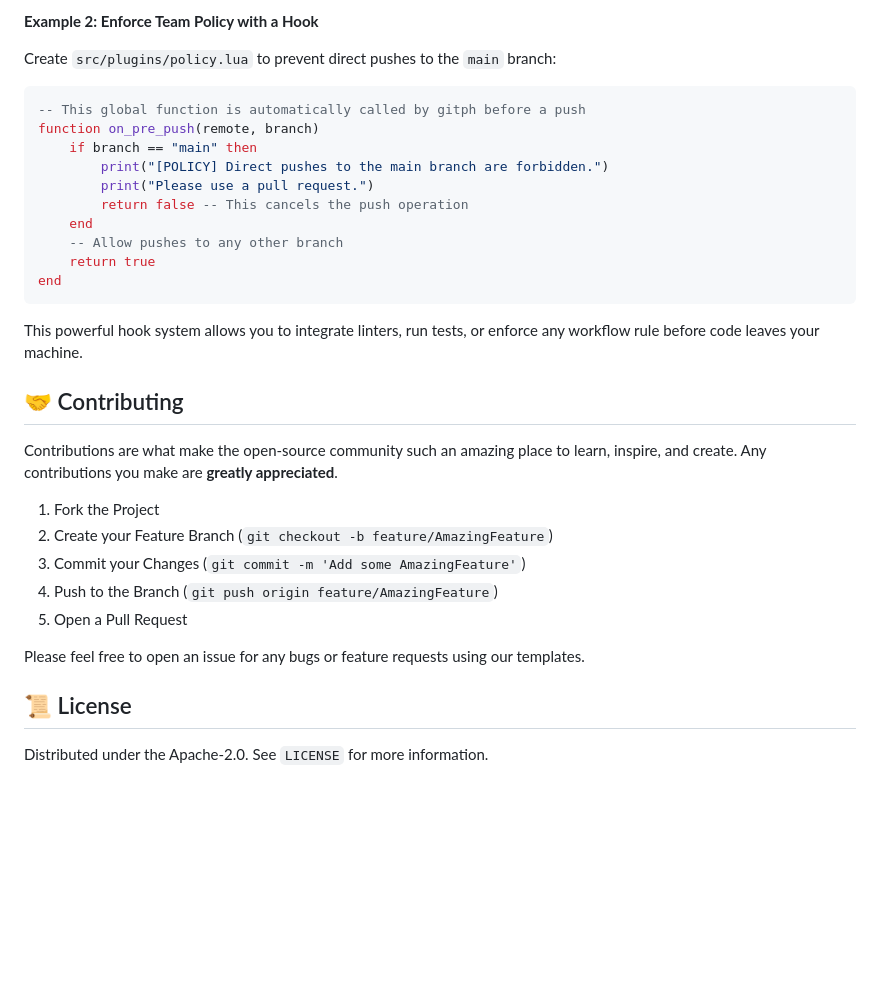
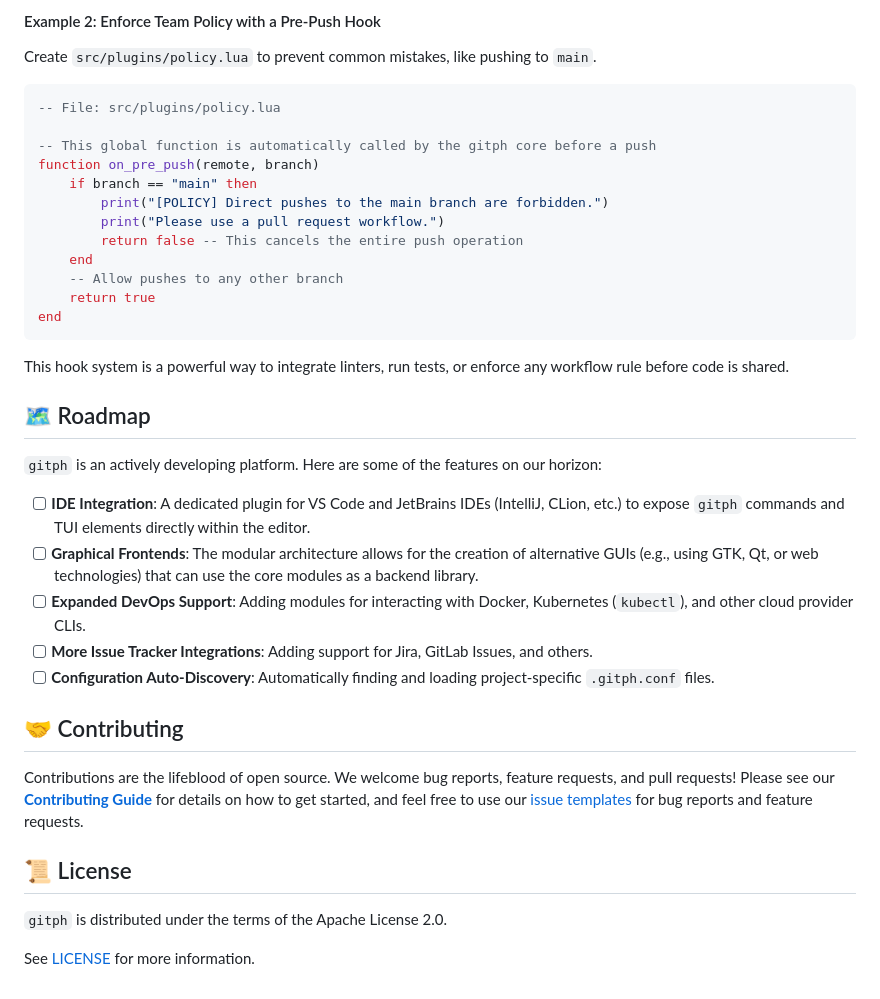
Before and after one commit to phkaiser13/PeitchGIT, a Markdown page: README.md, the part around the change printed below. GitHub-like rendering; blank space fills up the shorter version.

````diff
--- a/README.md
+++ b/README.md
@@ -164,35 +187,41 @@ Now, `gitph st` works just like `gitph status`\!
 
-**Example 2: Enforce Team Policy with a Hook**
+#### Example 2: Enforce Team Policy with a Pre-Push Hook
 
-Create `src/plugins/policy.lua` to prevent direct pushes to the `main` branch:
+Create `src/plugins/policy.lua` to prevent common mistakes, like pushing to `main`.
 
 ```lua
--- This global function is automatically called by gitph before a push
+-- File: src/plugins/policy.lua
+
+-- This global function is automatically called by the gitph core before a push
 function on_pre_push(remote, branch)
     if branch == "main" then
         print("[POLICY] Direct pushes to the main branch are forbidden.")
-        print("Please use a pull request.")
-        return false -- This cancels the push operation
+        print("Please use a pull request workflow.")
+        return false -- This cancels the entire push operation
     end
     -- Allow pushes to any other branch
     return true
 end
 ```
 
-This powerful hook system allows you to integrate linters, run tests, or enforce any workflow rule before code leaves your machine.
+This hook system is a powerful way to integrate linters, run tests, or enforce any workflow rule before code is shared.
+
+## 🗺️ Roadmap
+
+`gitph` is an actively developing platform. Here are some of the features on our horizon:
+
+  - [ ] **IDE Integration**: A dedicated plugin for VS Code and JetBrains IDEs (IntelliJ, CLion, etc.) to expose `gitph` commands and TUI elements directly within the editor.
+  - [ ] **Graphical Frontends**: The modular architecture allows for the creation of alternative GUIs (e.g., using GTK, Qt, or web technologies) that can use the core modules as a backend library.
+  - [ ] **Expanded DevOps Support**: Adding modules for interacting with Docker, Kubernetes (`kubectl`), and other cloud provider CLIs.
+  - [ ] **More Issue Tracker Integrations**: Adding support for Jira, GitLab Issues, and others.
+  - [ ] **Configuration Auto-Discovery**: Automatically finding and loading project-specific `.gitph.conf` files.
 
 ## 🤝 Contributing
 
-Contributions are what make the open-source community such an amazing place to learn, inspire, and create. Any contributions you make are **greatly appreciated**.
-
-1.  Fork the Project
-2.  Create your Feature Branch (`git checkout -b feature/AmazingFeature`)
-3.  Commit your Changes (`git commit -m 'Add some AmazingFeature'`)
-4.  Push to the Branch (`git push origin feature/AmazingFeature`)
-5.  Open a Pull Request
-
-Please feel free to open an issue for any bugs or feature requests using our templates.
+Contributions are the lifeblood of open source. We welcome bug reports, feature requests, and pull requests\! Please see our [**Contributing Guide**](https://www.google.com/search?q=CONTRIBUTING.md) for details on how to get started, and feel free to use our [issue templates](https://www.google.com/search?q=.github/ISSUE_TEMPLATE/) for bug reports and feature requests.
 
 ## 📜 License
 
-Distributed under the Apache-2.0. See `LICENSE` for more information.
+`gitph` is distributed under the terms of the Apache License 2.0.
+
+See [LICENSE](https://www.google.com/search?q=LICENSE) for more information.
````
Also changed, not shown: other parts of README.md (+123 -100 lines).
